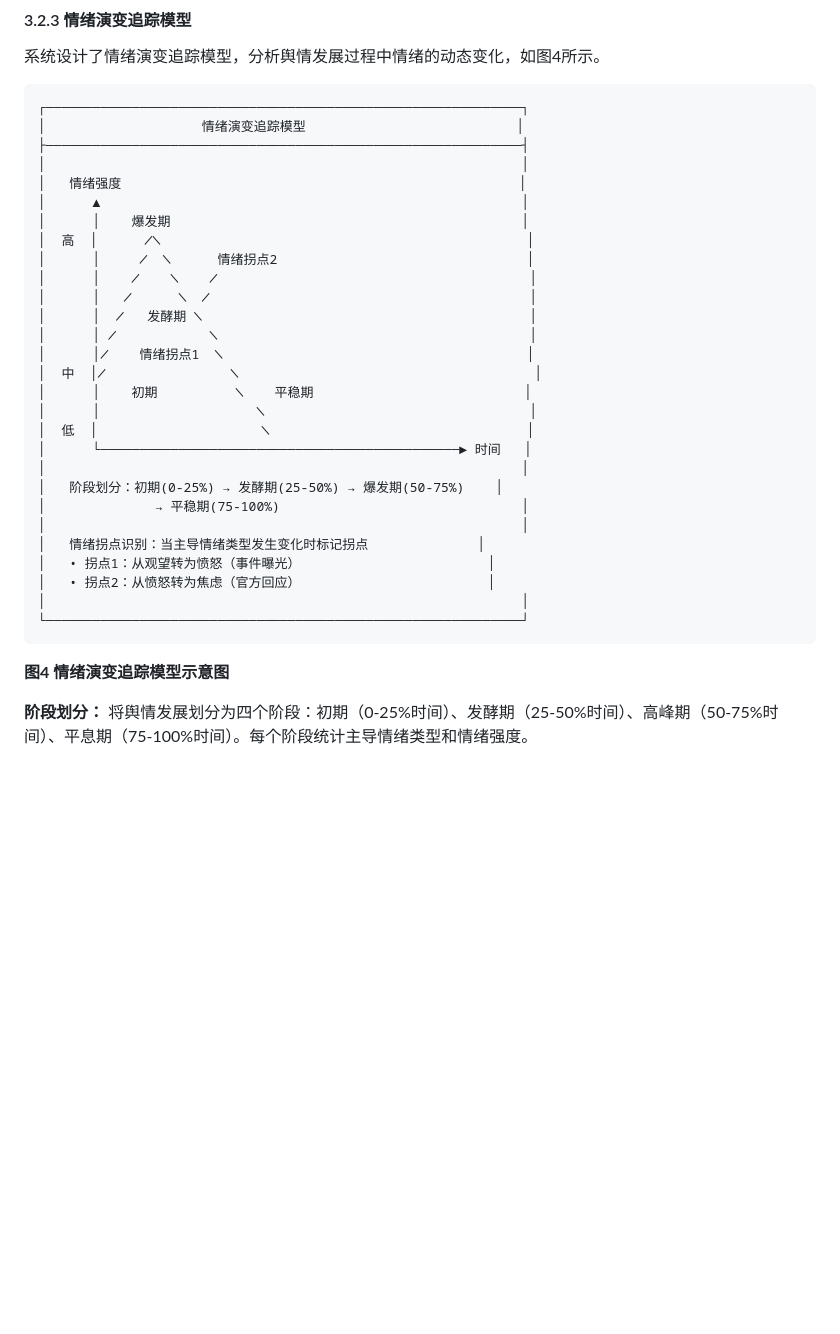
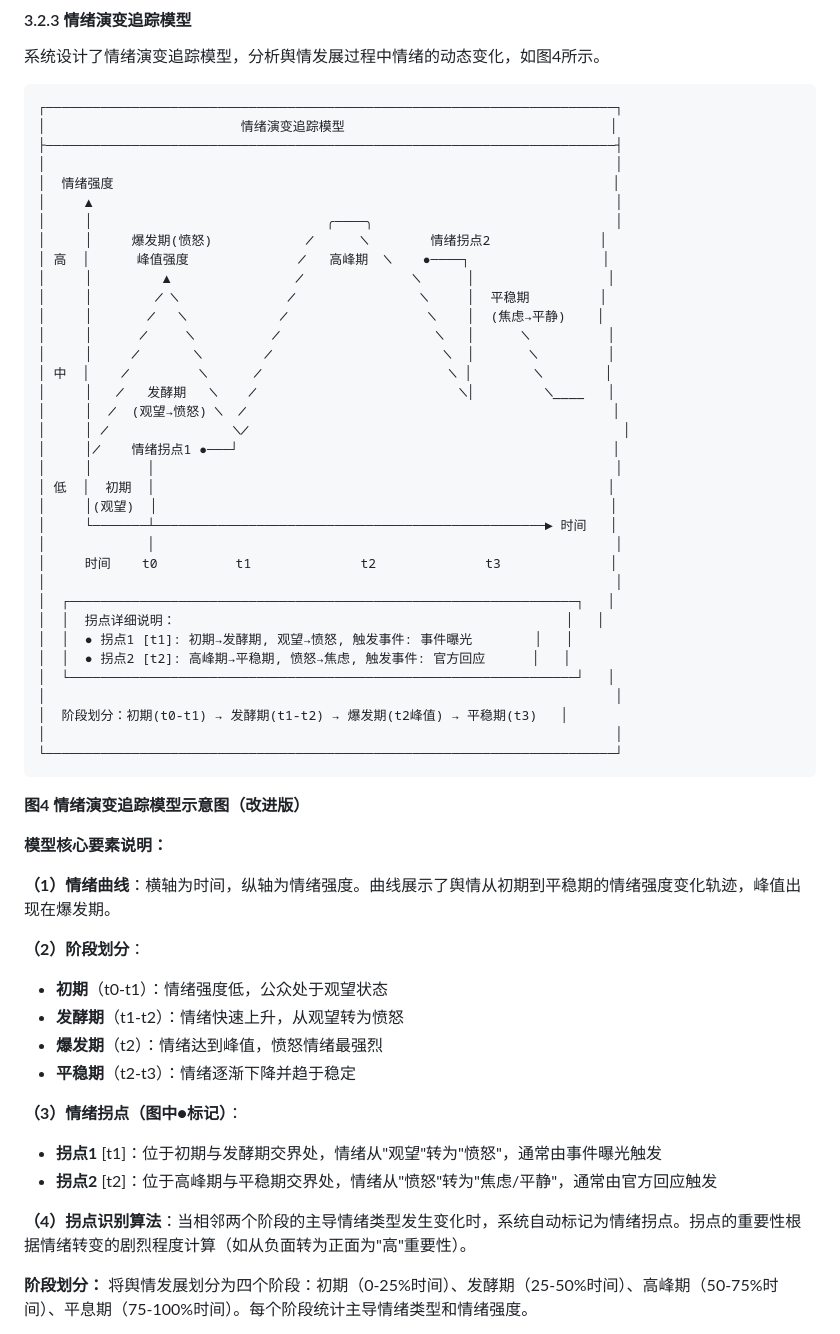
Before and after one commit to zzujay/TancBot, a Markdown page: 论文-基于多智能体协作的舆情研判系统设计与实现.md, the part around the change. GitHub-like rendering; blank space fills up the shorter version.

Commit message:
docs: 改进图4情绪演变追踪模型示意图
- 重新绘制图4，使拐点位置更加直观清晰
- 添加时间轴标记(t0, t1, t2, t3)
- 明确标注拐点位置和情绪转变
- 添加拐点详细说明框
- 增加模型核心要素说明

````diff
--- a/论文-基于多智能体协作的舆情研判系统设计与实现.md
+++ b/论文-基于多智能体协作的舆情研判系统设计与实现.md
@@ -341,37 +341,60 @@ MAS在多个领域得到了广泛应用：在电子商务中，智能体可以
 系统设计了情绪演变追踪模型，分析舆情发展过程中情绪的动态变化，如图4所示。
 
 ```
-┌─────────────────────────────────────────────────────────────┐
-│                    情绪演变追踪模型                           │
-├─────────────────────────────────────────────────────────────┤
-│                                                             │
-│   情绪强度                                                   │
-│      ▲                                                      │
-│      │    爆发期                                             │
-│  高  │      ╱╲                                               │
-│      │     ╱  ╲      情绪拐点2                                │
-│      │    ╱    ╲    ╱                                        │
-│      │   ╱      ╲  ╱                                         │
-│      │  ╱   发酵期 ╲                                          │
-│      │ ╱            ╲                                        │
-│      │╱    情绪拐点1  ╲                                       │
-│  中  │╱                ╲                                      │
-│      │    初期          ╲    平稳期                           │
-│      │                    ╲                                  │
-│  低  │                     ╲                                 │
-│      └──────────────────────────────────────────────► 时间   │
-│                                                             │
-│   阶段划分：初期(0-25%) → 发酵期(25-50%) → 爆发期(50-75%)    │
-│              → 平稳期(75-100%)                               │
-│                                                             │
-│   情绪拐点识别：当主导情绪类型发生变化时标记拐点              │
-│   • 拐点1：从观望转为愤怒（事件曝光）                        │
-│   • 拐点2：从愤怒转为焦虑（官方回应）                        │
-│                                                             │
-└─────────────────────────────────────────────────────────────┘
+┌─────────────────────────────────────────────────────────────────────────┐
+│                         情绪演变追踪模型                                  │
+├─────────────────────────────────────────────────────────────────────────┤
+│                                                                         │
+│  情绪强度                                                                │
+│     ▲                                                                   │
+│     │                              ╭────╮                               │
+│     │     爆发期(愤怒)            ╱      ╲        情绪拐点2              │
+│ 高  │      峰值强度              ╱   高峰期  ╲    ●────┐                 │
+│     │         ▲                ╱              ╲      │                 │
+│     │        ╱ ╲              ╱                ╲     │  平稳期         │
+│     │       ╱   ╲            ╱                  ╲    │  (焦虑→平静)    │
+│     │      ╱     ╲          ╱                    ╲   │      ╲          │
+│     │     ╱       ╲        ╱                      ╲  │       ╲         │
+│ 中  │    ╱         ╲      ╱                        ╲ │        ╲        │
+│     │   ╱   发酵期   ╲    ╱                          ╲│         ╲____   │
+│     │  ╱  (观望→愤怒) ╲  ╱                                               │
+│     │ ╱                ╲╱                                                │
+│     │╱    情绪拐点1 ●───┘                                                │
+│     │       │                                                           │
+│ 低  │  初期  │                                                          │
+│     │(观望)  │                                                          │
+│     └───────┴──────────────────────────────────────────────────► 时间   │
+│             │                                                           │
+│     时间    t0          t1              t2              t3              │
+│                                                                         │
+│  ┌─────────────────────────────────────────────────────────────────┐   │
+│  │  拐点详细说明：                                                  │   │
+│  │  ● 拐点1 [t1]: 初期→发酵期, 观望→愤怒, 触发事件: 事件曝光        │   │
+│  │  ● 拐点2 [t2]: 高峰期→平稳期, 愤怒→焦虑, 触发事件: 官方回应      │   │
+│  └─────────────────────────────────────────────────────────────────┘   │
+│                                                                         │
+│  阶段划分：初期(t0-t1) → 发酵期(t1-t2) → 爆发期(t2峰值) → 平稳期(t3)   │
+│                                                                         │
+└─────────────────────────────────────────────────────────────────────────┘
 ```
 
-**图4 情绪演变追踪模型示意图**
+**图4 情绪演变追踪模型示意图（改进版）**
+
+**模型核心要素说明：**
+
+**（1）情绪曲线**：横轴为时间，纵轴为情绪强度。曲线展示了舆情从初期到平稳期的情绪强度变化轨迹，峰值出现在爆发期。
+
+**（2）阶段划分**：
+- **初期**（t0-t1）：情绪强度低，公众处于观望状态
+- **发酵期**（t1-t2）：情绪快速上升，从观望转为愤怒
+- **爆发期**（t2）：情绪达到峰值，愤怒情绪最强烈
+- **平稳期**（t2-t3）：情绪逐渐下降并趋于稳定
+
+**（3）情绪拐点（图中●标记）**：
+- **拐点1** [t1]：位于初期与发酵期交界处，情绪从"观望"转为"愤怒"，通常由事件曝光触发
+- **拐点2** [t2]：位于高峰期与平稳期交界处，情绪从"愤怒"转为"焦虑/平静"，通常由官方回应触发
+
+**（4）拐点识别算法**：当相邻两个阶段的主导情绪类型发生变化时，系统自动标记为情绪拐点。拐点的重要性根据情绪转变的剧烈程度计算（如从负面转为正面为"高"重要性）。
 
 **阶段划分：** 将舆情发展划分为四个阶段：初期（0-25%时间）、发酵期（25-50%时间）、高峰期（50-75%时间）、平息期（75-100%时间）。每个阶段统计主导情绪类型和情绪强度。
 
````
